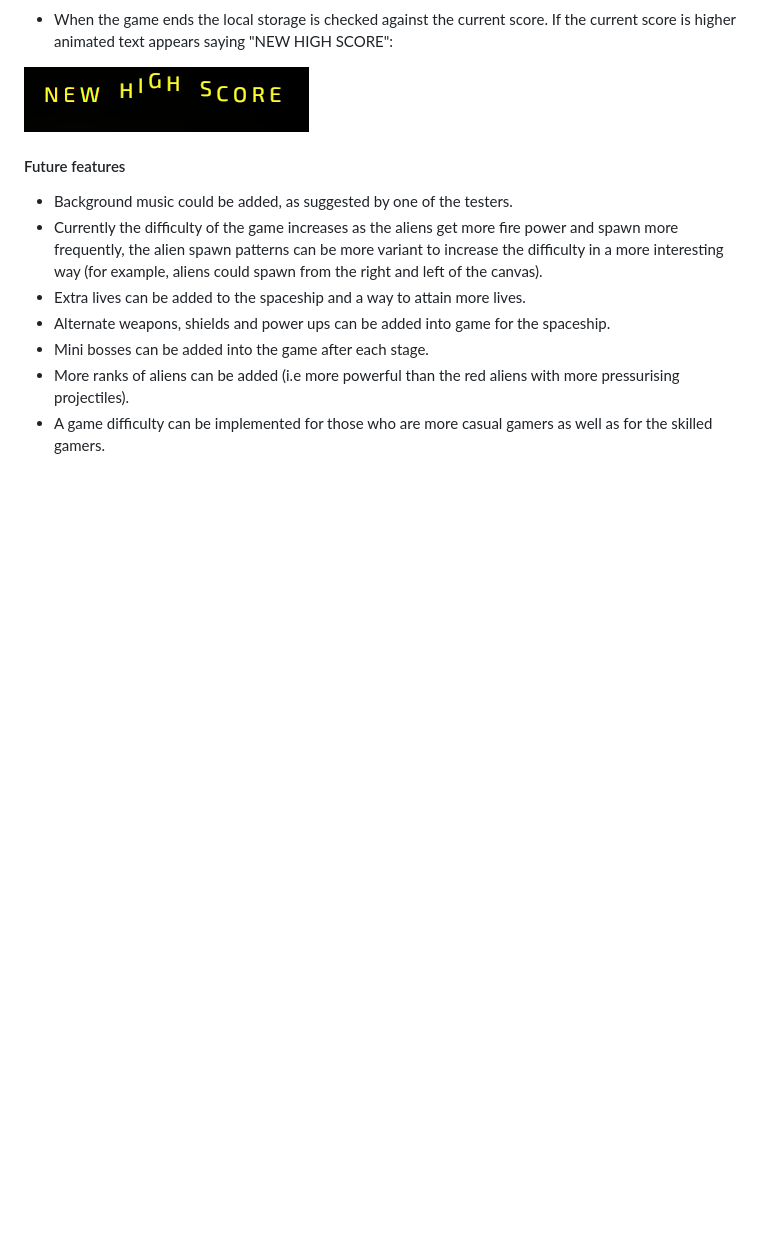
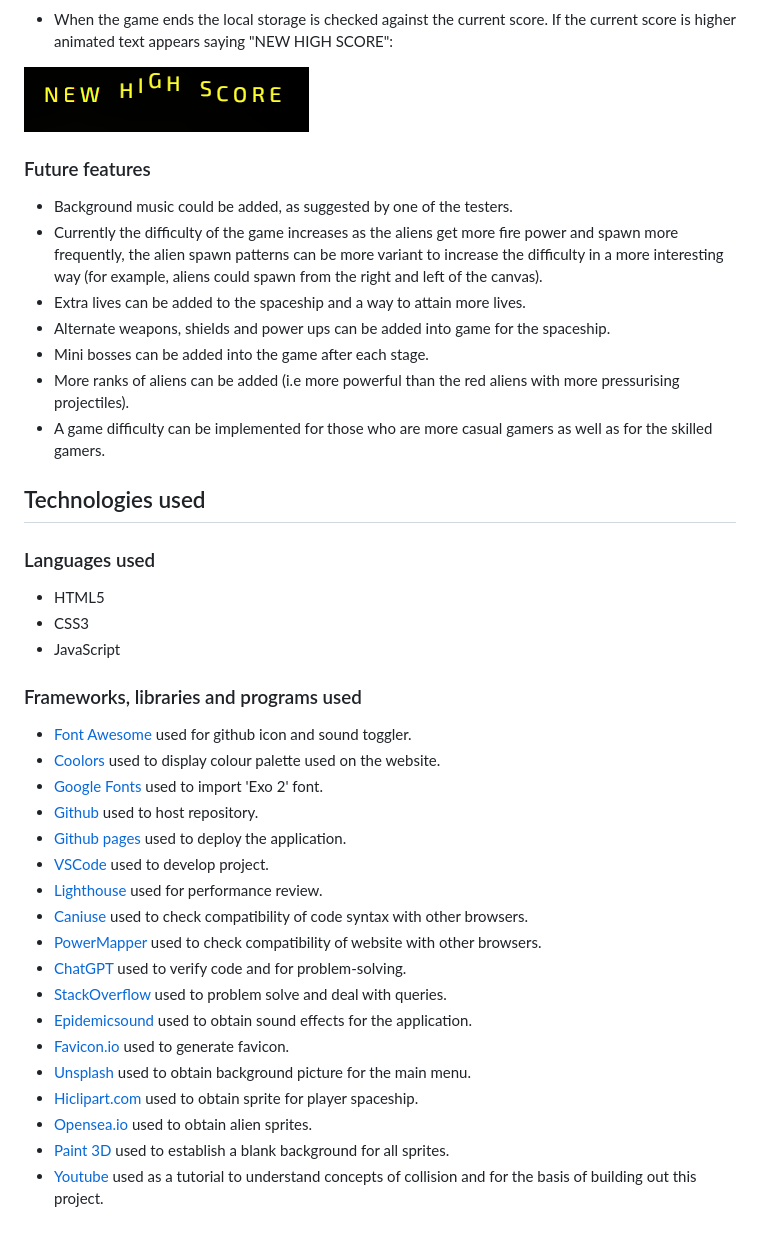
Before and after one commit to SasanTazayoni/space-invaders, a Markdown page: README.md, the part around one of its changes. GitHub-like rendering; blank space fills up the shorter version.

Commit message:
Add section for technologies used in README

```diff
--- a/README.md
+++ b/README.md
@@ -92,7 +92,7 @@ The chosen color palette for the Space Invaders game collectively creates a visu
 
 ![New high score achieved](documentation/newhighscore.png) <br>
 
-#### Future features
+### Future features
 
 * Background music could be added, as suggested by one of the testers.
 * Currently the difficulty of the game increases as the aliens get more fire power and spawn more frequently, the alien spawn patterns can be more variant to increase the difficulty in a more interesting way (for example, aliens could spawn from the right and left of the canvas).
@@ -101,3 +101,32 @@ The chosen color palette for the Space Invaders game collectively creates a visu
 * Mini bosses can be added into the game after each stage.
 * More ranks of aliens can be added (i.e more powerful than the red aliens with more pressurising projectiles).
 * A game difficulty can be implemented for those who are more casual gamers as well as for the skilled gamers.
+
+## Technologies used
+
+### Languages used
+
+* HTML5
+* CSS3
+* JavaScript
+
+### Frameworks, libraries and programs used
+
+* [Font Awesome](https://fontawesome.com/) used for github icon and sound toggler.
+* [Coolors](https://coolors.co/) used to display colour palette used on the website.
+* [Google Fonts](https://fonts.google.com/) used to import 'Exo 2' font.
+* [Github](https://github.com/) used to host repository.
+* [Github pages](https://pages.github.com/) used to deploy the application.
+* [VSCode](https://code.visualstudio.com/) used to develop project.
+* [Lighthouse](https://developer.chrome.com/docs/lighthouse/overview/) used for performance review.
+* [Caniuse](https://caniuse.com/) used to check compatibility of code syntax with other browsers.
+* [PowerMapper](https://www.powermapper.com/) used to check compatibility of website with other browsers.
+* [ChatGPT](https://chat.openai.com/) used to verify code and for problem-solving.
+* [StackOverflow](https://stackoverflow.com/) used to problem solve and deal with queries.
+* [Epidemicsound](https://www.epidemicsound.com/) used to obtain sound effects for the application.
+* [Favicon.io](https://favicon.io/) used to generate favicon.
+* [Unsplash](https://unsplash.com/) used to obtain background picture for the main menu.
+* [Hiclipart.com](https://www.hiclipart.com/) used to obtain sprite for player spaceship.
+* [Opensea.io](https://opensea.io/) used to obtain alien sprites.
+* [Paint 3D](https://apps.microsoft.com/store/detail/paint-3d/9NBLGGH5FV99) used to establish a blank background for all sprites.
+* [Youtube](https://www.youtube.com/watch?v=MCVU0w73uKI&t) used as a tutorial to understand concepts of collision and for the basis of building out this project.
```
Also changed, not shown: other parts of README.md (+2 -2 lines).
